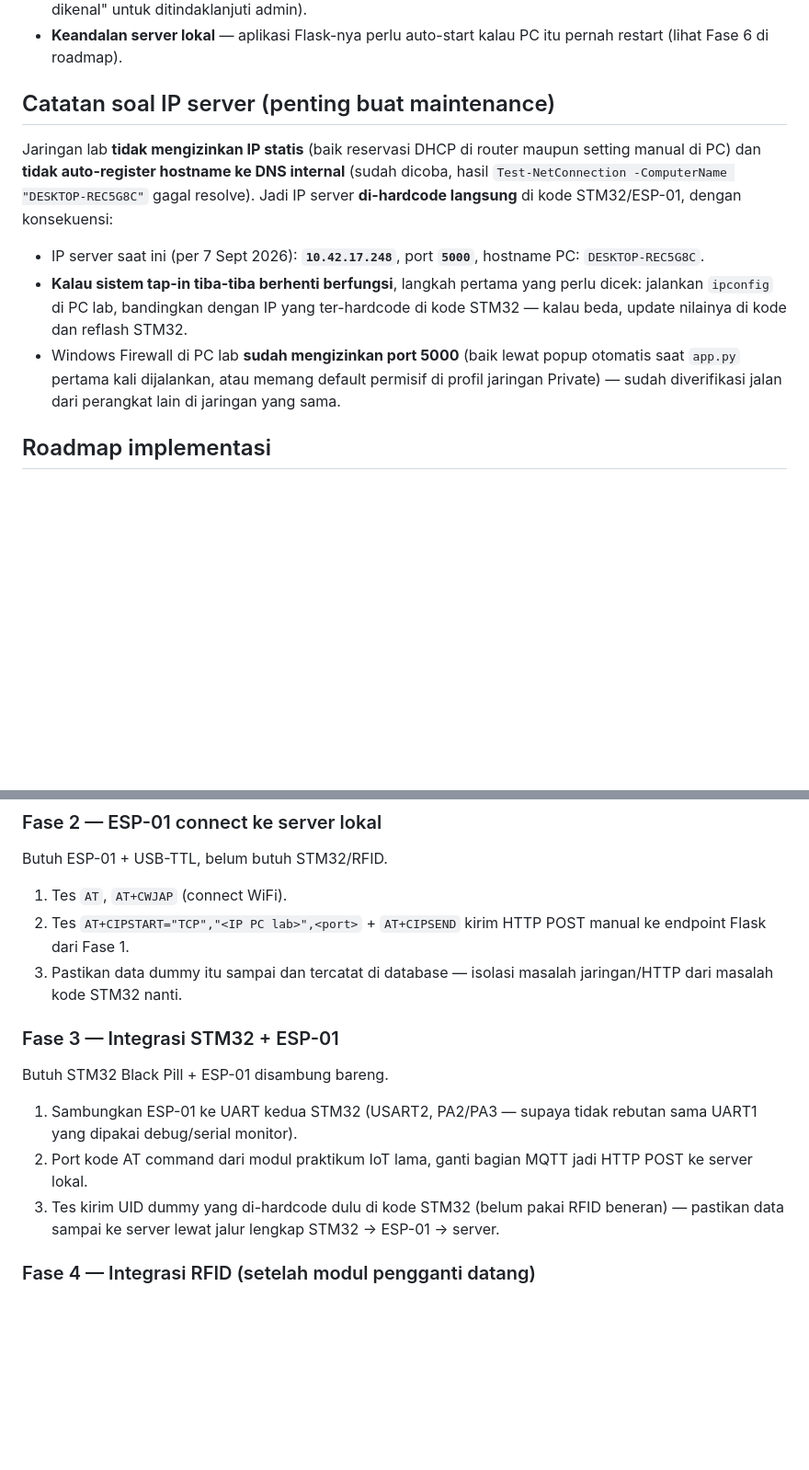
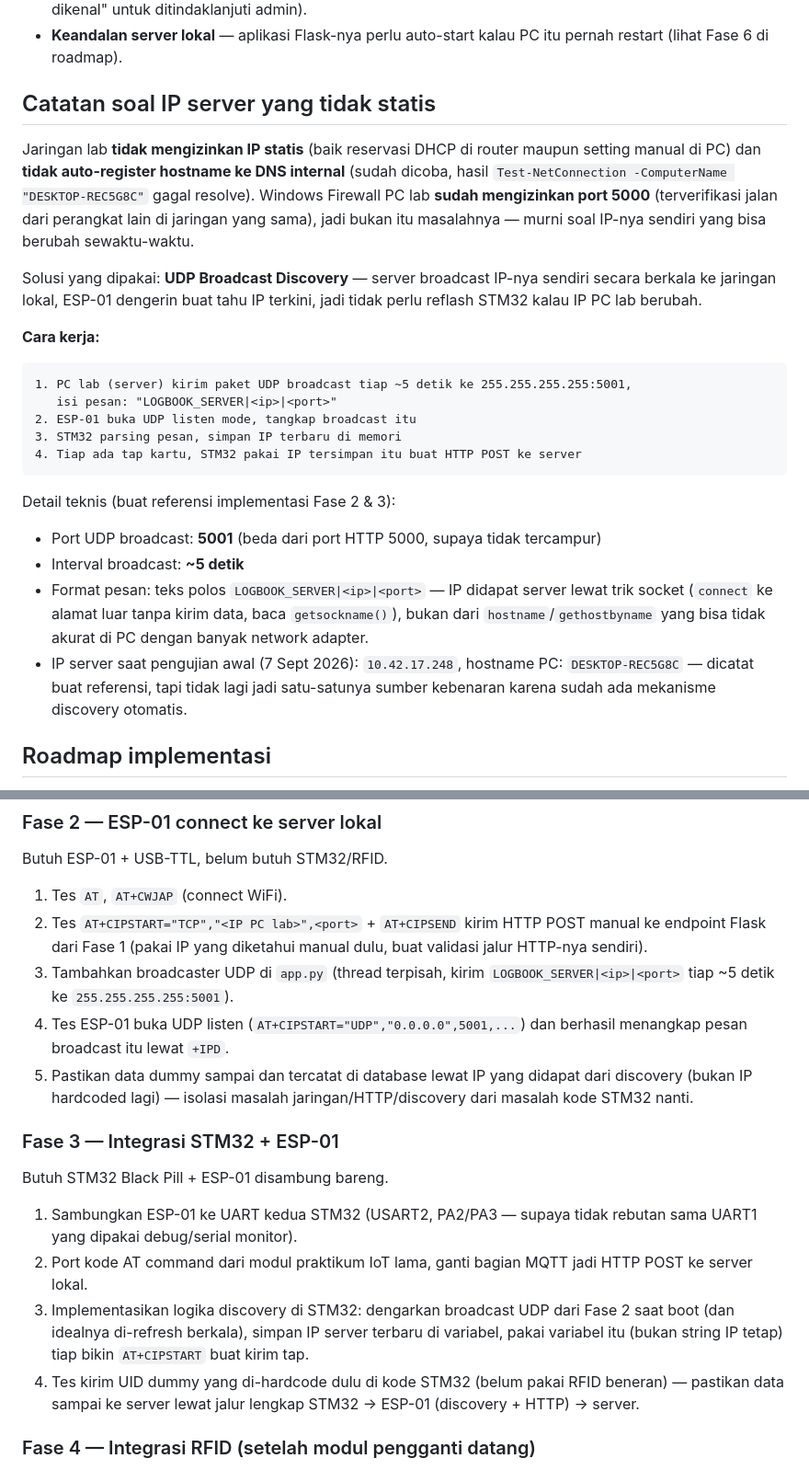
Before and after one commit to Grsliy/Tapping-system-for-laboratory, a Markdown page: Sistem-Logbook-Pengunjung-RFID.md, 2 parts joined by grey strips. Shown at 92% size. Rendered like a GitHub page; blank space fills up the shorter version.

Commit message:
Rencanakan UDP Broadcast Discovery untuk soal IP server yang tidak statis
Co-Authored-By: Claude Sonnet 5 <noreply@anthropic.com>

````diff
--- a/Sistem-Logbook-Pengunjung-RFID.md
+++ b/Sistem-Logbook-Pengunjung-RFID.md
@@ -124,21 +124,36 @@ Beberapa keputusan ini masih perlu ditentukan sebelum lanjut ke implementasi:
 - **Keandalan server lokal** — aplikasi Flask-nya perlu auto-start kalau PC itu pernah
   restart (lihat Fase 6 di roadmap).
 
-## Catatan soal IP server (penting buat maintenance)
+## Catatan soal IP server yang tidak statis
 
 Jaringan lab **tidak mengizinkan IP statis** (baik reservasi DHCP di router maupun setting
 manual di PC) dan **tidak auto-register hostname ke DNS internal** (sudah dicoba, hasil
-`Test-NetConnection -ComputerName "DESKTOP-REC5G8C"` gagal resolve). Jadi IP server
-**di-hardcode langsung** di kode STM32/ESP-01, dengan konsekuensi:
+`Test-NetConnection -ComputerName "DESKTOP-REC5G8C"` gagal resolve). Windows Firewall PC lab
+**sudah mengizinkan port 5000** (terverifikasi jalan dari perangkat lain di jaringan yang sama),
+jadi bukan itu masalahnya — murni soal IP-nya sendiri yang bisa berubah sewaktu-waktu.
 
-- IP server saat ini (per 7 Sept 2026): **`10.42.17.248`**, port **`5000`**, hostname PC:
-  `DESKTOP-REC5G8C`.
-- **Kalau sistem tap-in tiba-tiba berhenti berfungsi**, langkah pertama yang perlu dicek:
-  jalankan `ipconfig` di PC lab, bandingkan dengan IP yang ter-hardcode di kode STM32 — kalau
-  beda, update nilainya di kode dan reflash STM32.
-- Windows Firewall di PC lab **sudah mengizinkan port 5000** (baik lewat popup otomatis saat
-  `app.py` pertama kali dijalankan, atau memang default permisif di profil jaringan Private) —
-  sudah diverifikasi jalan dari perangkat lain di jaringan yang sama.
+Solusi yang dipakai: **UDP Broadcast Discovery** — server broadcast IP-nya sendiri secara
+berkala ke jaringan lokal, ESP-01 dengerin buat tahu IP terkini, jadi tidak perlu reflash
+STM32 kalau IP PC lab berubah.
+
+**Cara kerja:**
+```
+1. PC lab (server) kirim paket UDP broadcast tiap ~5 detik ke 255.255.255.255:5001,
+   isi pesan: "LOGBOOK_SERVER|<ip>|<port>"
+2. ESP-01 buka UDP listen mode, tangkap broadcast itu
+3. STM32 parsing pesan, simpan IP terbaru di memori
+4. Tiap ada tap kartu, STM32 pakai IP tersimpan itu buat HTTP POST ke server
+```
+
+Detail teknis (buat referensi implementasi Fase 2 & 3):
+- Port UDP broadcast: **5001** (beda dari port HTTP 5000, supaya tidak tercampur)
+- Interval broadcast: **~5 detik**
+- Format pesan: teks polos `LOGBOOK_SERVER|<ip>|<port>` — IP didapat server lewat trik socket
+  (`connect` ke alamat luar tanpa kirim data, baca `getsockname()`), bukan dari
+  `hostname`/`gethostbyname` yang bisa tidak akurat di PC dengan banyak network adapter.
+- IP server saat pengujian awal (7 Sept 2026): `10.42.17.248`, hostname PC: `DESKTOP-REC5G8C`
+  — dicatat buat referensi, tapi tidak lagi jadi satu-satunya sumber kebenaran karena sudah
+  ada mekanisme discovery otomatis.
 
 ## Roadmap implementasi
 
@@ -162,9 +177,15 @@ Butuh ESP-01 + USB-TTL, belum butuh STM32/RFID.
 
 1. Tes `AT`, `AT+CWJAP` (connect WiFi).
 2. Tes `AT+CIPSTART="TCP","<IP PC lab>",<port>` + `AT+CIPSEND` kirim HTTP POST manual ke
-   endpoint Flask dari Fase 1.
-3. Pastikan data dummy itu sampai dan tercatat di database — isolasi masalah jaringan/HTTP
-   dari masalah kode STM32 nanti.
+   endpoint Flask dari Fase 1 (pakai IP yang diketahui manual dulu, buat validasi jalur
+   HTTP-nya sendiri).
+3. Tambahkan broadcaster UDP di `app.py` (thread terpisah, kirim `LOGBOOK_SERVER|<ip>|<port>`
+   tiap ~5 detik ke `255.255.255.255:5001`).
+4. Tes ESP-01 buka UDP listen (`AT+CIPSTART="UDP","0.0.0.0",5001,...`) dan berhasil menangkap
+   pesan broadcast itu lewat `+IPD`.
+5. Pastikan data dummy sampai dan tercatat di database lewat IP yang didapat dari discovery
+   (bukan IP hardcoded lagi) — isolasi masalah jaringan/HTTP/discovery dari masalah kode
+   STM32 nanti.
 
 ### Fase 3 — Integrasi STM32 + ESP-01
 
@@ -174,8 +195,12 @@ Butuh STM32 Black Pill + ESP-01 disambung bareng.
    UART1 yang dipakai debug/serial monitor).
 2. Port kode AT command dari modul praktikum IoT lama, ganti bagian MQTT jadi HTTP POST
    ke server lokal.
-3. Tes kirim UID dummy yang di-hardcode dulu di kode STM32 (belum pakai RFID beneran) —
-   pastikan data sampai ke server lewat jalur lengkap STM32 → ESP-01 → server.
+3. Implementasikan logika discovery di STM32: dengarkan broadcast UDP dari Fase 2 saat boot
+   (dan idealnya di-refresh berkala), simpan IP server terbaru di variabel, pakai variabel
+   itu (bukan string IP tetap) tiap bikin `AT+CIPSTART` buat kirim tap.
+4. Tes kirim UID dummy yang di-hardcode dulu di kode STM32 (belum pakai RFID beneran) —
+   pastikan data sampai ke server lewat jalur lengkap STM32 → ESP-01 (discovery + HTTP) →
+   server.
 
 ### Fase 4 — Integrasi RFID (setelah modul pengganti datang)
 
````
